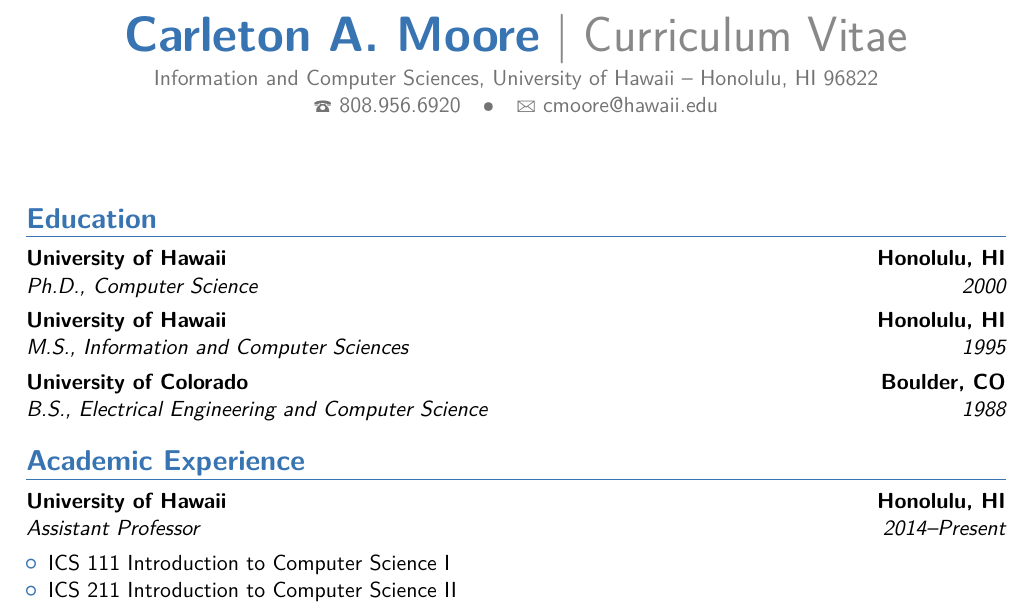
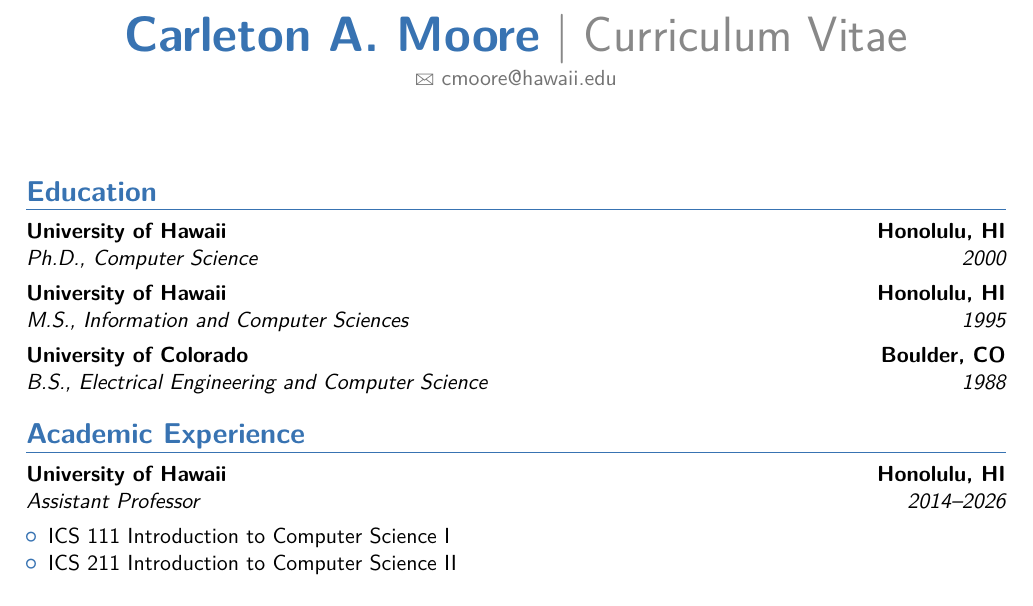
Before and after one commit to cammoore/cv, a LaTeX CV (cammoore-cv.tex): part of page 1 of 3, cut so that both start at the same text. Compiled offline with pdfLaTeX.

Commit message:
Update cammoore-cv.tex

```diff
--- a/cammoore-cv.tex
+++ b/cammoore-cv.tex
@@ -44,8 +44,8 @@
 
 % All information in this block is optional, comment out any lines you don't need
 \title{Curriculum Vitae}
-\address{Information and Computer Sciences, University of Hawaii}{Honolulu, HI 96822}
-\phone{808.956.6920}
+% \address{Information and Computer Sciences, University of Hawaii}{Honolulu, HI 96822}
+% \phone{808.956.6920}
 \email{cmoore@hawaii.edu}
 %\homepage{philipmjohnson.org}{philipmjohnson.org}
 %\extrainfo{Certificate in Effective College Instruction, Association of College and University Educators, 2022}
@@ -77,7 +77,7 @@
 
     \section{Academic Experience}
 
-    \cventry{2014--Present}{Assistant Professor}{University of Hawaii}{Honolulu, HI}{}{}
+    \cventry{2014--2026}{Assistant Professor}{University of Hawaii}{Honolulu, HI}{}{}
     \begin{itemize}
         \item ICS 111 Introduction to Computer Science I
         \item ICS 211 Introduction to Computer Science II
```
